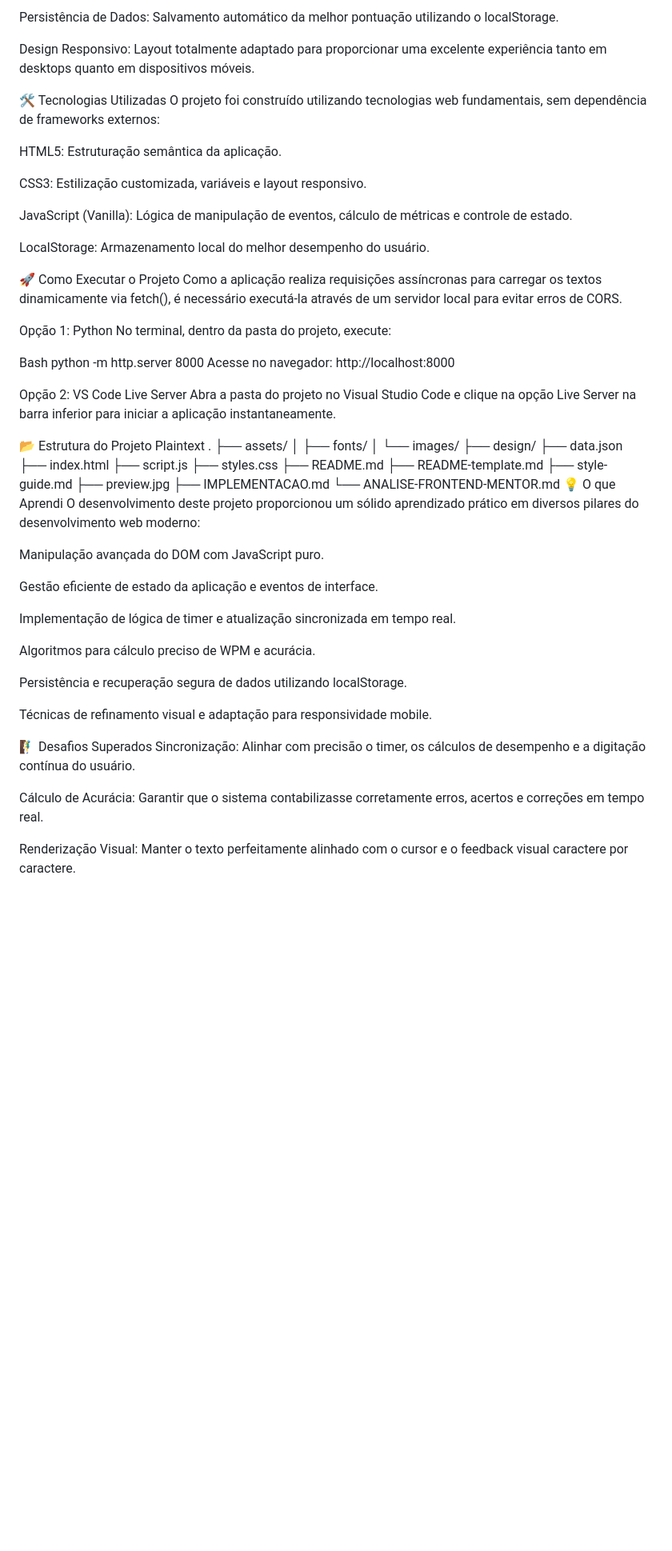
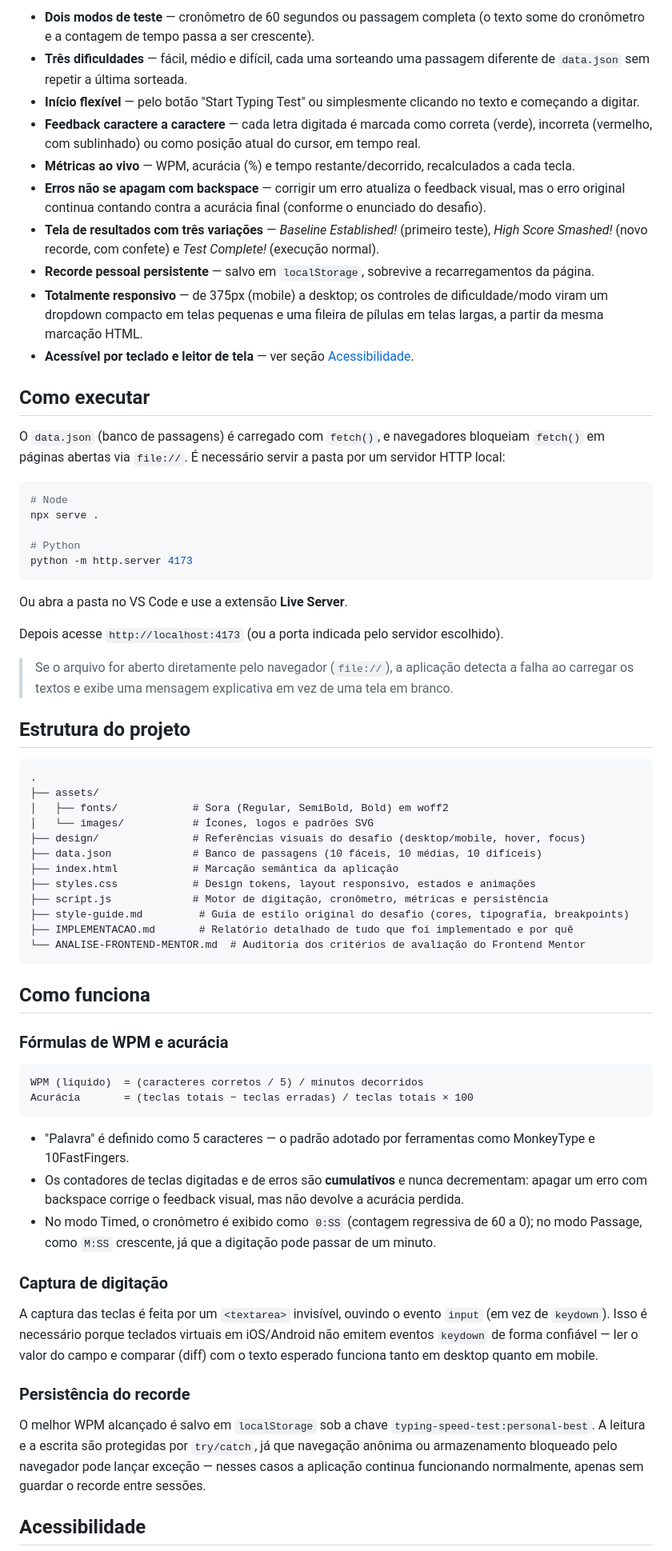
Before and after one commit to hudsonifms/Typing-speed-test, a Markdown page: README.md, the part around one of its changes. Shown at 80% size. Drawn GitHub-style; blank space fills up the shorter version.

````diff
--- a/README.md
+++ b/README.md
@@ -28,68 +39,70 @@ Tela de Resultados: Exibição detalhada de desempenho com alertas de Personal B
 
-Persistência de Dados: Salvamento automático da melhor pontuação utilizando o localStorage.
+- **Dois modos de teste** — cronômetro de 60 segundos ou passagem completa (o texto some do cronômetro e a contagem de tempo passa a ser crescente).
+- **Três dificuldades** — fácil, médio e difícil, cada uma sorteando uma passagem diferente de `data.json` sem repetir a última sorteada.
+- **Início flexível** — pelo botão "Start Typing Test" ou simplesmente clicando no texto e começando a digitar.
+- **Feedback caractere a caractere** — cada letra digitada é marcada como correta (verde), incorreta (vermelho, com sublinhado) ou como posição atual do cursor, em tempo real.
+- **Métricas ao vivo** — WPM, acurácia (%) e tempo restante/decorrido, recalculados a cada tecla.
+- **Erros não se apagam com backspace** — corrigir um erro atualiza o feedback visual, mas o erro original continua contando contra a acurácia final (conforme o enunciado do desafio).
+- **Tela de resultados com três variações** — *Baseline Established!* (primeiro teste), *High Score Smashed!* (novo recorde, com confete) e *Test Complete!* (execução normal).
+- **Recorde pessoal persistente** — salvo em `localStorage`, sobrevive a recarregamentos da página.
+- **Totalmente responsivo** — de 375px (mobile) a desktop; os controles de dificuldade/modo viram um dropdown compacto em telas pequenas e uma fileira de pílulas em telas largas, a partir da mesma marcação HTML.
+- **Acessível por teclado e leitor de tela** — ver seção [Acessibilidade](#acessibilidade).
 
-Design Responsivo: Layout totalmente adaptado para proporcionar uma excelente experiência tanto em desktops quanto em dispositivos móveis.
+## Como executar
 
-🛠️ Tecnologias Utilizadas
-O projeto foi construído utilizando tecnologias web fundamentais, sem dependência de frameworks externos:
+O `data.json` (banco de passagens) é carregado com `fetch()`, e navegadores bloqueiam `fetch()` em páginas abertas via `file://`. É necessário servir a pasta por um servidor HTTP local:
 
-HTML5: Estruturação semântica da aplicação.
+```bash
+# Node
+npx serve .
 
-CSS3: Estilização customizada, variáveis e layout responsivo.
+# Python
+python -m http.server 4173
+```
 
-JavaScript (Vanilla): Lógica de manipulação de eventos, cálculo de métricas e controle de estado.
+Ou abra a pasta no VS Code e use a extensão **Live Server**.
 
-LocalStorage: Armazenamento local do melhor desempenho do usuário.
+Depois acesse `http://localhost:4173` (ou a porta indicada pelo servidor escolhido).
 
-🚀 Como Executar o Projeto
-Como a aplicação realiza requisições assíncronas para carregar os textos dinamicamente via fetch(), é necessário executá-la através de um servidor local para evitar erros de CORS.
+> Se o arquivo for aberto diretamente pelo navegador (`file://`), a aplicação detecta a falha ao carregar os textos e exibe uma mensagem explicativa em vez de uma tela em branco.
 
-Opção 1: Python
-No terminal, dentro da pasta do projeto, execute:
+## Estrutura do projeto
 
-Bash
-python -m http.server 8000
-Acesse no navegador: http://localhost:8000
-
-Opção 2: VS Code Live Server
-Abra a pasta do projeto no Visual Studio Code e clique na opção Live Server na barra inferior para iniciar a aplicação instantaneamente.
-
-📂 Estrutura do Projeto
-Plaintext
+```
 .
 ├── assets/
-│   ├── fonts/
-│   └── images/
-├── design/
-├── data.json
-├── index.html
-├── script.js
-├── styles.css
-├── README.md
-├── README-template.md
-├── style-guide.md
-├── preview.jpg
-├── IMPLEMENTACAO.md
-└── ANALISE-FRONTEND-MENTOR.md
-💡 O que Aprendi
-O desenvolvimento deste projeto proporcionou um sólido aprendizado prático em diversos pilares do desenvolvimento web moderno:
+│   ├── fonts/            # Sora (Regular, SemiBold, Bold) em woff2
+│   └── images/           # Ícones, logos e padrões SVG
+├── design/               # Referências visuais do desafio (desktop/mobile, hover, focus)
+├── data.json             # Banco de passagens (10 fáceis, 10 médias, 10 difíceis)
+├── index.html            # Marcação semântica da aplicação
+├── styles.css            # Design tokens, layout responsivo, estados e animações
+├── script.js             # Motor de digitação, cronômetro, métricas e persistência
+├── style-guide.md         # Guia de estilo original do desafio (cores, tipografia, breakpoints)
+├── IMPLEMENTACAO.md       # Relatório detalhado de tudo que foi implementado e por quê
+└── ANALISE-FRONTEND-MENTOR.md  # Auditoria dos critérios de avaliação do Frontend Mentor
+```
 
-Manipulação avançada do DOM com JavaScript puro.
+## Como funciona
 
-Gestão eficiente de estado da aplicação e eventos de interface.
+### Fórmulas de WPM e acurácia
 
-Implementação de lógica de timer e atualização sincronizada em tempo real.
+```
+WPM (líquido)  = (caracteres corretos / 5) / minutos decorridos
+Acurácia       = (teclas totais − teclas erradas) / teclas totais × 100
+```
 
-Algoritmos para cálculo preciso de WPM e acurácia.
+- "Palavra" é definido como 5 caracteres — o padrão adotado por ferramentas como MonkeyType e 10FastFingers.
+- Os contadores de teclas digitadas e de erros são **cumulativos** e nunca decrementam: apagar um erro com backspace corrige o feedback visual, mas não devolve a acurácia perdida.
+- No modo Timed, o cronômetro é exibido como `0:SS` (contagem regressiva de 60 a 0); no modo Passage, como `M:SS` crescente, já que a digitação pode passar de um minuto.
 
-Persistência e recuperação segura de dados utilizando localStorage.
+### Captura de digitação
 
-Técnicas de refinamento visual e adaptação para responsividade mobile.
+A captura das teclas é feita por um `<textarea>` invisível, ouvindo o evento `input` (em vez de `keydown`). Isso é necessário porque teclados virtuais em iOS/Android não emitem eventos `keydown` de forma confiável — ler o valor do campo e comparar (diff) com o texto esperado funciona tanto em desktop quanto em mobile.
 
-🧗‍♂️ Desafios Superados
-Sincronização: Alinhar com precisão o timer, os cálculos de desempenho e a digitação contínua do usuário.
+### Persistência do recorde
 
-Cálculo de Acurácia: Garantir que o sistema contabilizasse corretamente erros, acertos e correções em tempo real.
+O melhor WPM alcançado é salvo em `localStorage` sob a chave `typing-speed-test:personal-best`. A leitura e a escrita são protegidas por `try/catch`, já que navegação anônima ou armazenamento bloqueado pelo navegador pode lançar exceção — nesses casos a aplicação continua funcionando normalmente, apenas sem guardar o recorde entre sessões.
 
-Renderização Visual: Manter o texto perfeitamente alinhado com o cursor e o feedback visual caractere por caractere.
+## Acessibilidade
 
````
Also changed, not shown: other parts of README.md (+70 -26 lines).
